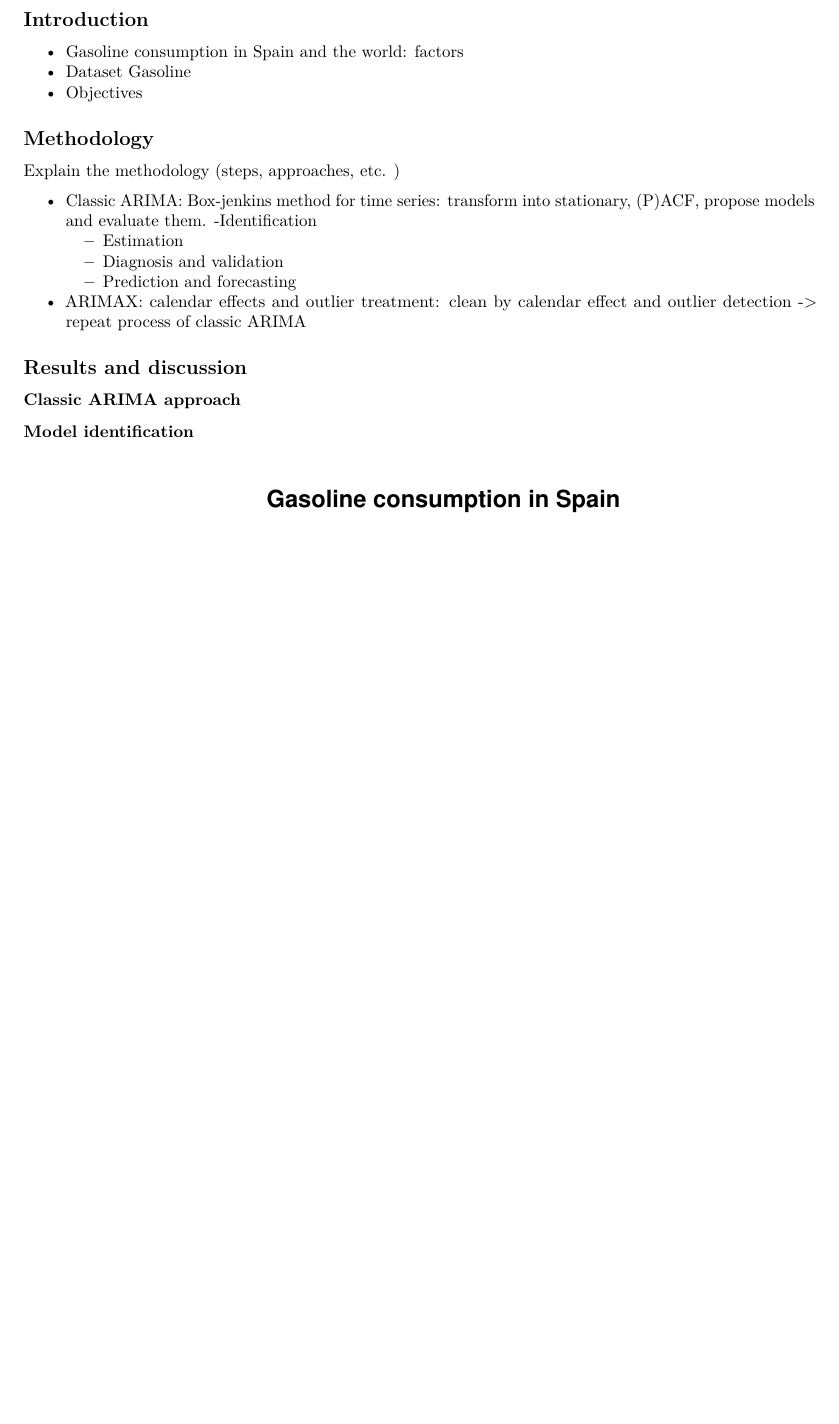
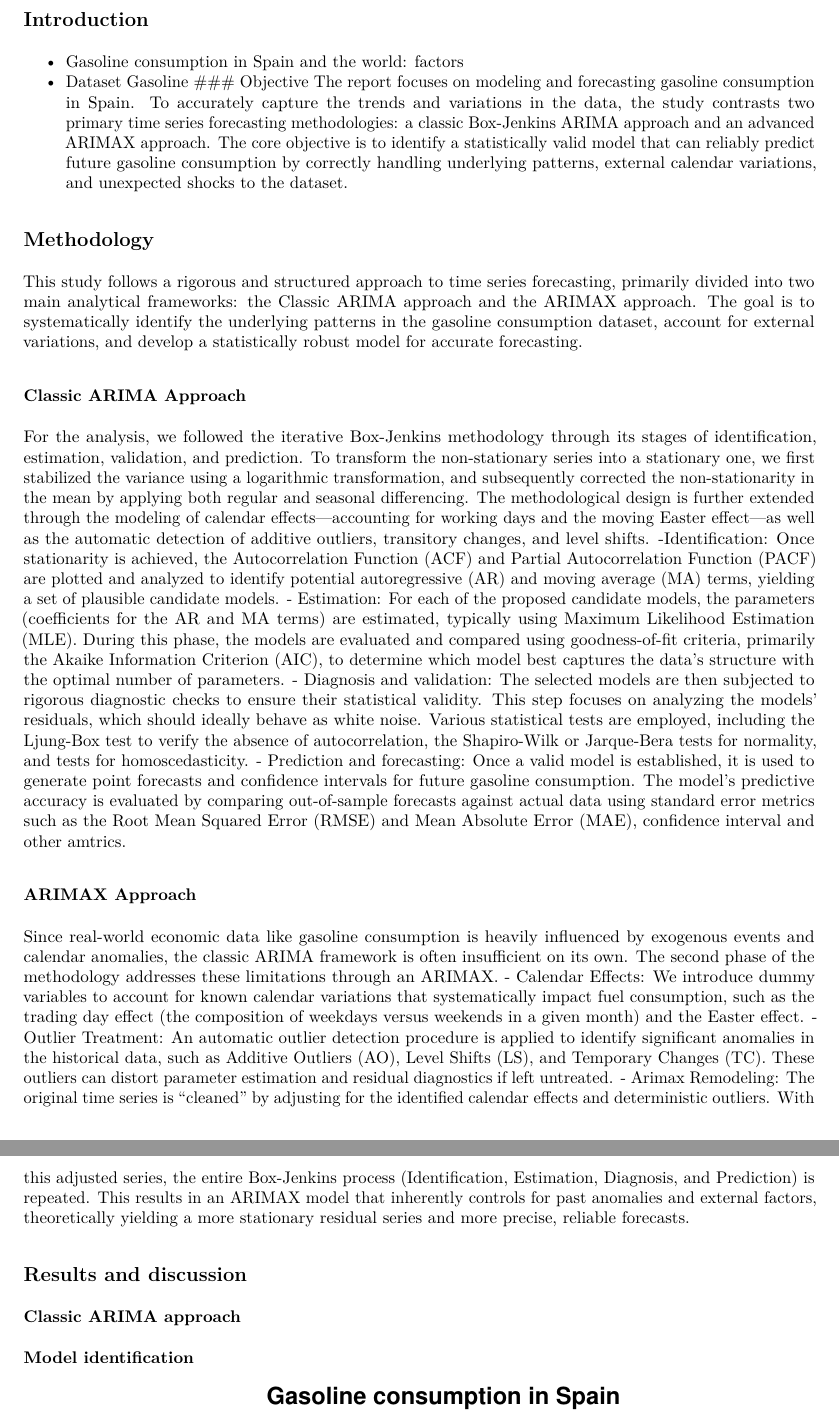
Before and after one commit to benjamin-adasme/timeseries_gasoline, an R Markdown document (report_v1.Rmd): part of page 3 of 26 before the commit and two parts of pages 3 and 4 of 24 after it, the two joined at a grey line, cut so that both start at the same text, the shorter picture padded with empty space. The pictures show the output file report_v1.pdf that the author committed with the source.

Commit message:
Escribi introduction and emthodology

```diff
--- a/report_v1.Rmd
+++ b/report_v1.Rmd
@@ -23,20 +23,36 @@
 
 ## Introduction
 
-- Gasoline consumption in Spain and the world: factors
-- Dataset Gasoline
-- Objectives
+Gasoline consumption is a critical indicator of economic activity and energy demand, deeply intertwined with global and regional dynamics. Worldwide, the demand for gasoline is primarily driven by factors such as population growth, and the volatile fluctuations in global oil prices. Recently, Spanish gasoline demand has been influenced by structural shifts in the energy sector, including the gradual but steady adoption of electric mobility, volatile fuel prices driven by geopolitical tensions, and changing consumer habits. Furthermore, predictable calendar effects—such as the distribution of working days and major holiday periods like Easter—play a significant role in the short-term fluctuations of domestic fuel consumption.
+
+To analyze and forecast these complex dynamics, this study utilizes the "Dataset Gasoline." This dataset provides a comprehensive time series of historical gasoline consumption in Spain, measured in thousands of tons. By capturing both the long-term trends and the short-term seasonal or anomalous shocks (such as sudden price hikes or economic downturns), the dataset offers a robust foundation for modeling the underlying behavior of Spanish fuel demand.
+
+### Objective
+The report focuses on modeling and forecasting gasoline consumption in Spain. To accurately capture the trends and variations in the data, the study contrasts two primary time series forecasting methodologies: a classic Box-Jenkins ARIMA approach and an advanced ARIMAX approach. The core objective is to identify a statistically valid model that can reliably predict future gasoline consumption by correctly handling underlying patterns, external calendar variations, and unexpected shocks to the dataset.
 
 ## Methodology
 
-Explain the methodology (steps, approaches, etc. )
+This study follows a rigorous and structured approach to time series forecasting, primarily divided into two main analytical frameworks: the Classic ARIMA approach and the ARIMAX approach. The goal is to systematically identify the underlying patterns in the gasoline consumption dataset, account for external variations, and develop a statistically robust model for accurate forecasting.
 
-- Classic ARIMA: Box-jenkins method for time series: transform into stationary, (P)ACF, propose models and evaluate them.
-  -Identification
-  - Estimation
-  - Diagnosis and validation
-  - Prediction and forecasting
-- ARIMAX: calendar effects and outlier treatment: clean by calendar effect and outlier detection -> repeat process of classic ARIMA
+### Classic ARIMA Approach
+For the analysis, we followed the iterative Box-Jenkins methodology through its stages of identification, estimation, validation, and prediction. To transform the non-stationary series into a stationary one, we first stabilized the variance using a logarithmic transformation, and subsequently corrected the non-stationarity in the mean by applying both regular and seasonal differencing. The methodological design is further extended through the modeling of calendar effects—accounting for working days and the moving Easter effect—as well as the automatic detection of additive outliers, transitory changes, and level shifts.
+  -Identification:
+  Once stationarity is achieved, the Autocorrelation Function (ACF) and         Partial Autocorrelation Function (PACF) are plotted and analyzed to identify   potential autoregressive (AR) and moving average (MA) terms, yielding a set   of plausible candidate models.
+  - Estimation:
+  For each of the proposed candidate models, the parameters (coefficients for   the AR and MA terms) are estimated, typically using Maximum Likelihood        Estimation (MLE). During this phase, the models are evaluated and compared    using goodness-of-fit criteria, primarily the Akaike Information Criterion    (AIC), to determine which model best captures the data's structure with the   optimal number of parameters.
+  - Diagnosis and validation:
+  The selected models are then subjected to rigorous diagnostic checks to       ensure their statistical validity. This step focuses on analyzing the         models' residuals, which should ideally behave as white noise. Various        statistical tests are employed, including the Ljung-Box test to verify the    absence of autocorrelation, the Shapiro-Wilk or Jarque-Bera tests for         normality, and tests for homoscedasticity.
+  - Prediction and forecasting:
+  Once a valid model is established, it is used to generate point forecasts     and confidence intervals for future gasoline consumption. The model's         predictive accuracy is evaluated by comparing out-of-sample forecasts         against actual data using standard error metrics such as the Root Mean        Squared Error (RMSE) and Mean Absolute Error (MAE), confidence interval and   other amtrics.
+
+### ARIMAX Approach
+Since real-world economic data like gasoline consumption is heavily influenced by exogenous events and calendar anomalies, the classic ARIMA framework is often insufficient on its own. The second phase of the methodology addresses these limitations through an ARIMAX.
+  - Calendar Effects:
+  We introduce dummy variables to account for known calendar variations that    systematically impact fuel consumption, such as the trading day effect (the   composition of weekdays versus weekends in a given month) and the Easter      effect.
+  - Outlier Treatment:
+  An automatic outlier detection procedure is applied to identify significant   anomalies in the historical data, such as Additive Outliers (AO), Level       Shifts (LS), and Temporary Changes (TC). These outliers can distort           parameter estimation and residual diagnostics if left untreated.
+ - Arimax Remodeling:
+  The original time series is "cleaned" by adjusting for the identified         calendar effects and deterministic outliers. With this adjusted series, the   entire Box-Jenkins process (Identification, Estimation, Diagnosis, and        Prediction) is repeated. This results in an ARIMAX model that inherently      controls for past anomalies and external factors, theoretically yielding a    more stationary residual series and more precise, reliable forecasts.
 
 ## Results and discussion
 
```
Also changed, not shown: report_v1.pdf, 1 other file.
